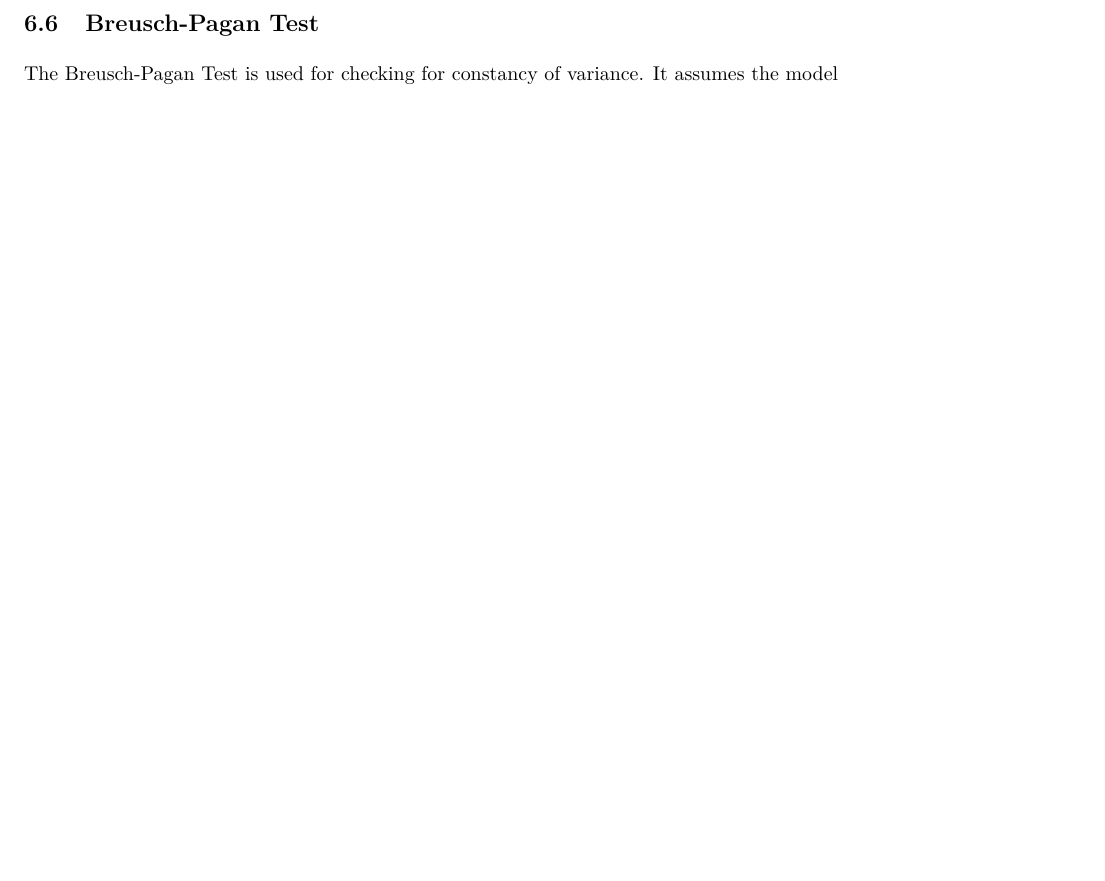
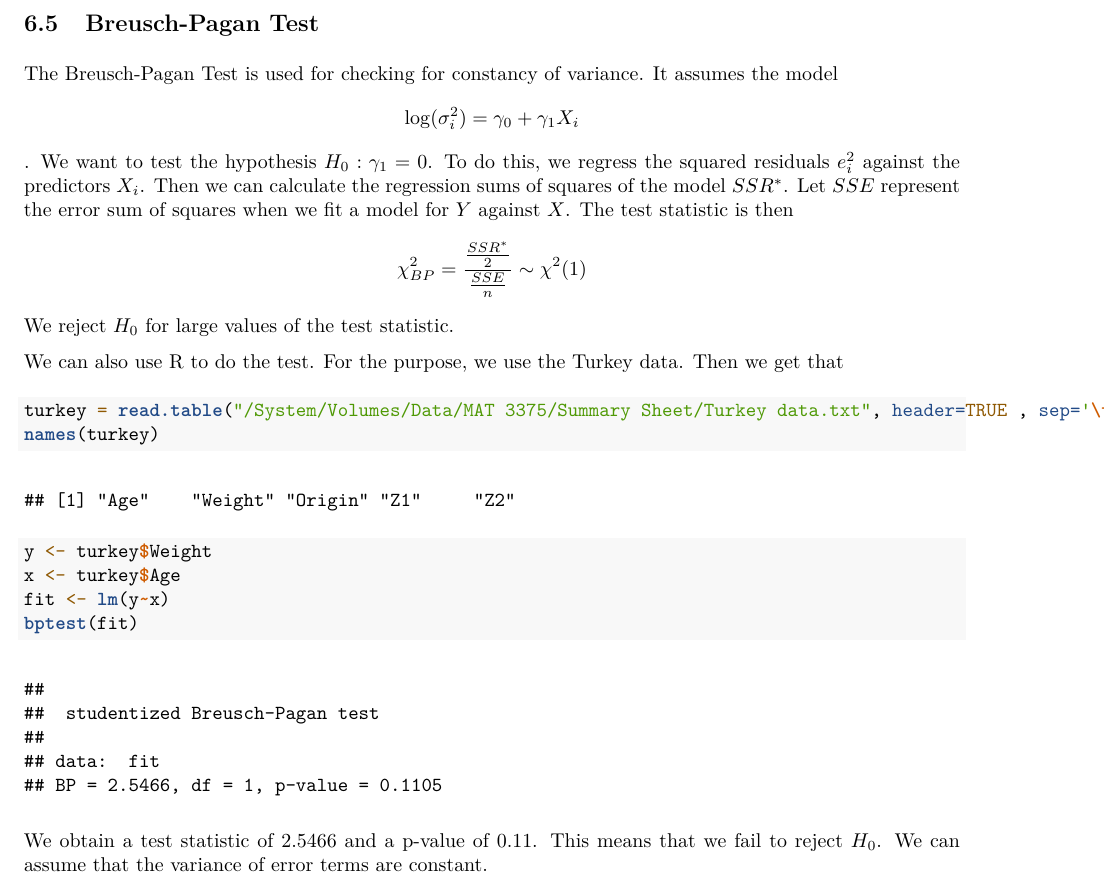
Before and after one commit to JoeZhang1000/MAT-3375-Summary, an R Markdown document (MAT3375_Summary.Rmd): part of page 38 of 38, cut so that both start at the same text, the shorter picture padded with empty space. The pictures show the output file MAT3375_Summary.pdf that the author committed with the source.

Commit message:
More Changes

````diff
--- a/MAT3375_Summary.Rmd
+++ b/MAT3375_Summary.Rmd
@@ -1438,4 +1438,20 @@ For example, we use the turkey data. We group the data into clusters, then we ob
 
 ## Breusch-Pagan Test
 
-The Breusch-Pagan Test is used for checking for constancy of variance. It assumes the model
+The Breusch-Pagan Test is used for checking for constancy of variance. It assumes the model $$\log(\sigma_i^2) = \gamma_0 + \gamma_1X_i$$. We want to test the hypothesis $H_0: \gamma_1 = 0$. To do this, we regress the squared residuals $e_i^2$ against the predictors $X_i$. Then we can calculate the regression sums of squares of the model $SSR^*$. Let $SSE$ represent the error sum of squares when we fit a model for $Y$ against $X$. The test statistic is then $$\chi^2_{BP} = \frac{\frac{SSR^*}{2}}{\frac{SSE}{n}} \sim \chi^2(1)$$ We reject $H_0$ for large values of the test statistic.
+
+We can also use R to do the test. For the purpose, we use the Turkey data. Then we get that
+
+```{r, include=FALSE}
+library(lmtest)
+```
+
+```{r}
+turkey = read.table("/System/Volumes/Data/MAT 3375/Summary Sheet/Turkey data.txt", header=TRUE , sep='\t')
+names(turkey)
+y <- turkey$Weight
+x <- turkey$Age
+fit <- lm(y~x)
+bptest(fit)
+```
+We obtain a test statistic of 2.5466 and a p-value of 0.11. This means that we fail to reject $H_0$. We can assume that the variance of error terms are constant.
--- /dev/null
+++ b/Turkey data.txt
@@ -0,0 +1,5 @@
+Age	Weight	Origin	Z1	Z2
+28	13.3	G	1	0
+20	8.9	G	1	0
+32	15.1	G	1	0
+22	10.4	G	1	0
````
Also changed, not shown: MAT3375_Summary.pdf, MAT3375_Summary.Rmd (2 more changed lines), Turkey data.txt (9 more changed lines), 3 other files.
